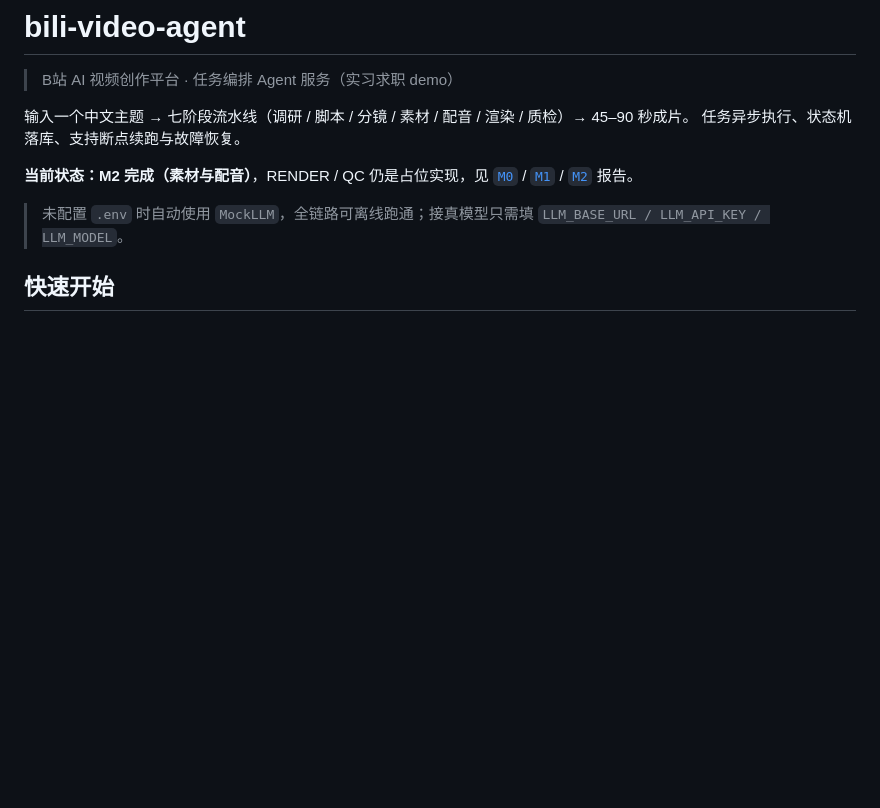
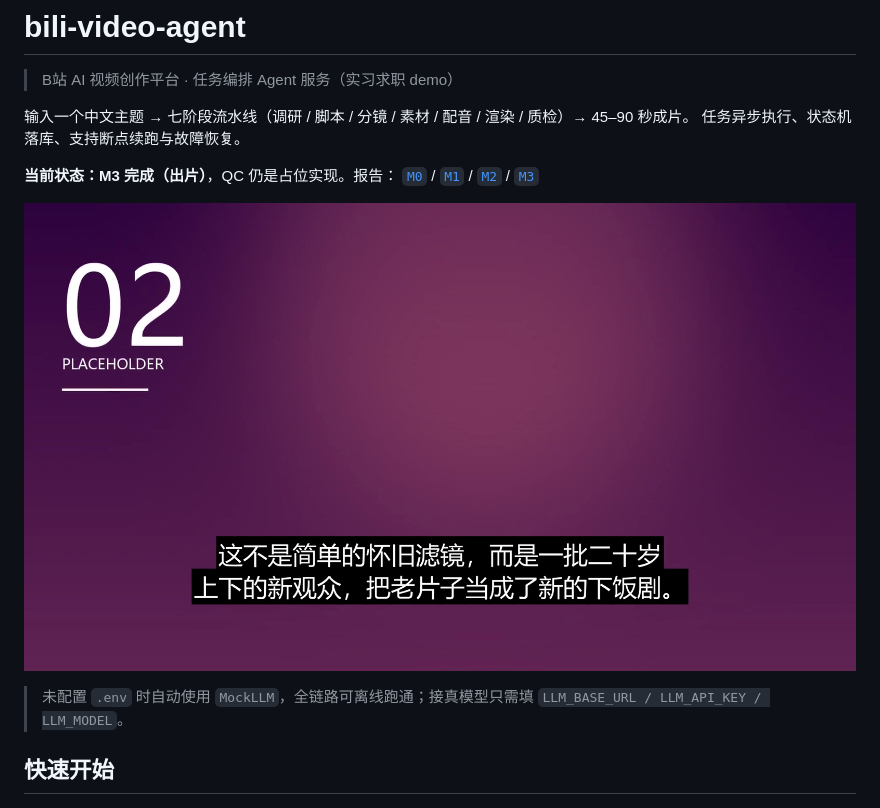
Before and after one commit to YEYEPrincess/video-generation-agent, a Markdown page: README.md, the part around one of its changes. Drawn GitHub-style; pictures changed too: docs/assets/m3-frame.png (added); blank space fills up the shorter version.

```diff
--- a/README.md
+++ b/README.md
@@ -5,8 +5,10 @@
 输入一个中文主题 → 七阶段流水线（调研 / 脚本 / 分镜 / 素材 / 配音 / 渲染 / 质检）→ 45–90 秒成片。
 任务异步执行、状态机落库、支持断点续跑与故障恢复。
 
-**当前状态：M2 完成（素材与配音）**，RENDER / QC 仍是占位实现，见
-[`M0`](docs/reports/M0-服务骨架.md) / [`M1`](docs/reports/M1-文本链路.md) / [`M2`](docs/reports/M2-素材与配音.md) 报告。
+**当前状态：M3 完成（出片）**，QC 仍是占位实现。报告：
+[`M0`](docs/reports/M0-服务骨架.md) / [`M1`](docs/reports/M1-文本链路.md) / [`M2`](docs/reports/M2-素材与配音.md) / [`M3`](docs/reports/M3-渲染出片.md)
+
+![成片抽帧](docs/assets/m3-frame.png)
 
 > 未配置 `.env` 时自动使用 `MockLLM`，全链路可离线跑通；接真模型只需填 `LLM_BASE_URL / LLM_API_KEY / LLM_MODEL`。
 
```
Also changed, not shown: other parts of README.md (+1 -1 lines), app/prompts/script.md (+2 -1 lines), docs/debt.md (+3 -0 lines), docs/reports/M3-渲染出片.md (added, +126 -0 lines), 11 other files.
